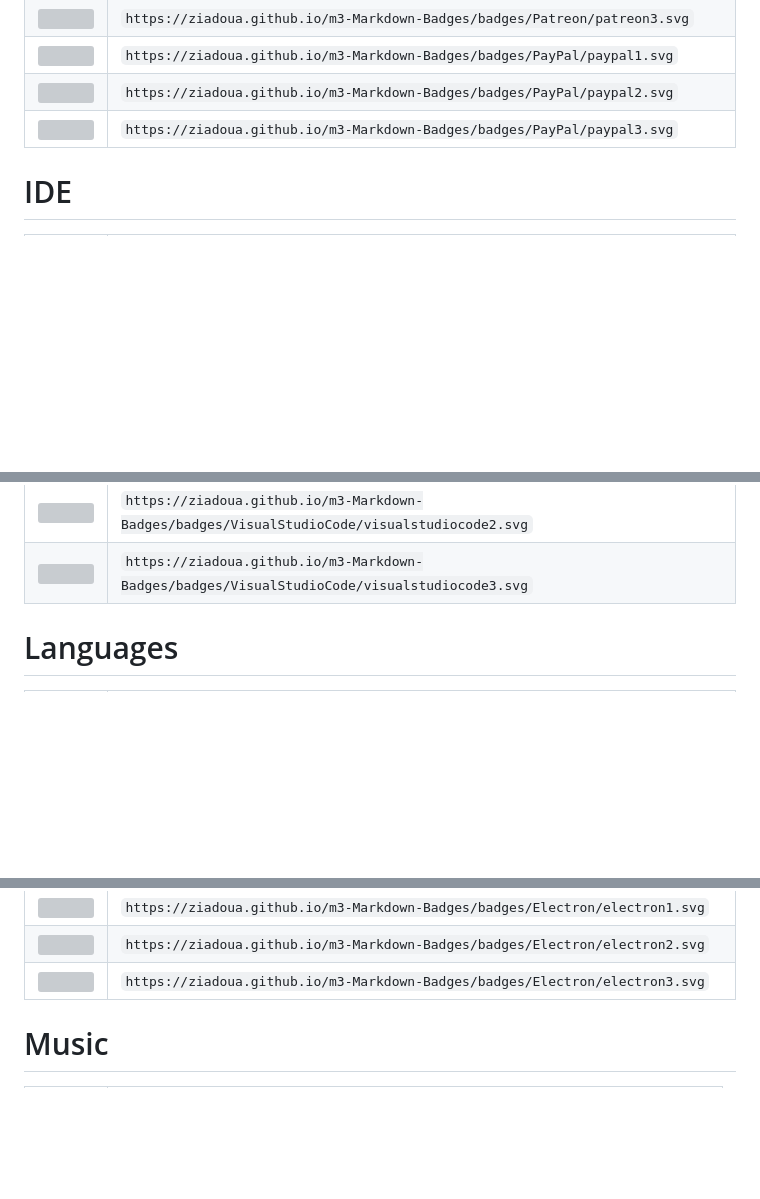
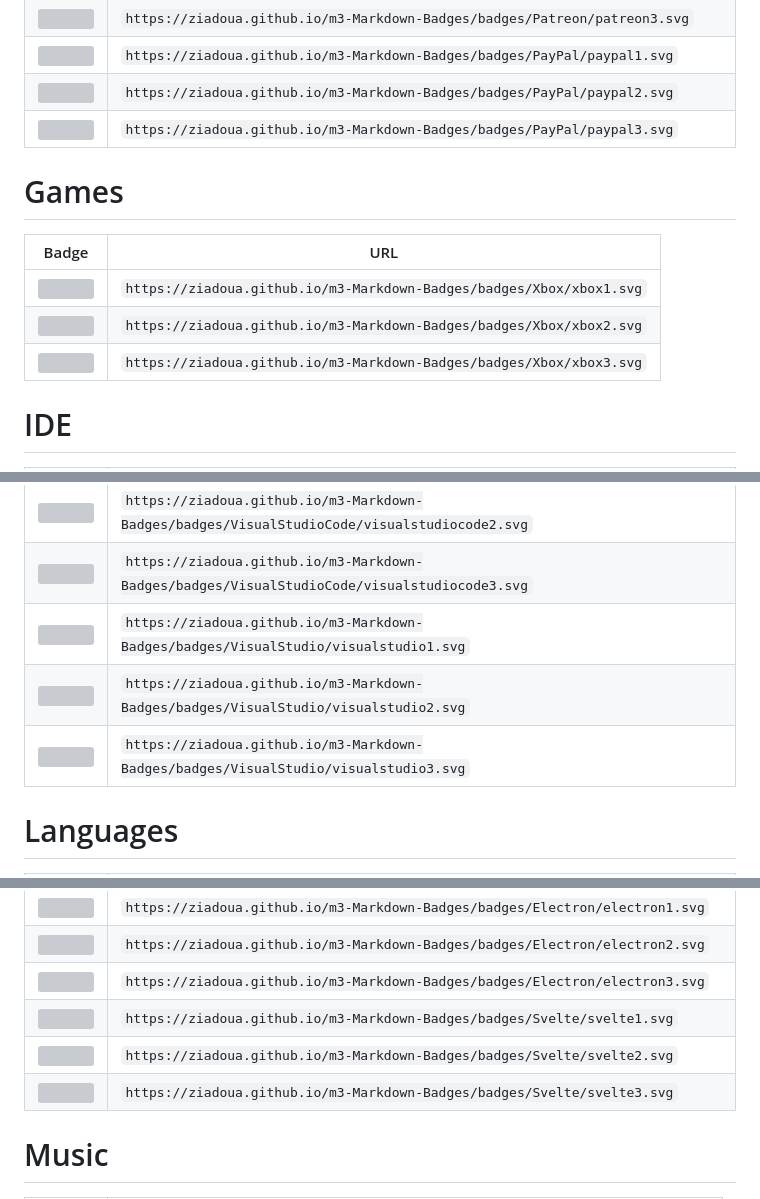
Before and after one commit to ziadOUA/m3-Markdown-Badges, a Markdown page: README.md, 3 parts joined by grey strips. GitHub-like rendering; blank space fills up the shorter version; grey boxes are pictures that could not be loaded.

Commit message:
Updated badge list

```diff
--- a/README.md
+++ b/README.md
@@ -130,6 +131,14 @@
 | <img src="https://ziadoua.github.io/m3-Markdown-Badges/badges/PayPal/paypal2.svg">             | `https://ziadoua.github.io/m3-Markdown-Badges/badges/PayPal/paypal2.svg`             |
 | <img src="https://ziadoua.github.io/m3-Markdown-Badges/badges/PayPal/paypal3.svg">             | `https://ziadoua.github.io/m3-Markdown-Badges/badges/PayPal/paypal3.svg`             |
 
+# Games
+
+| Badge                                                                          | URL                                                                  |
+|--------------------------------------------------------------------------------|----------------------------------------------------------------------|
+| <img src="https://ziadoua.github.io/m3-Markdown-Badges/badges/Xbox/xbox1.svg"> | `https://ziadoua.github.io/m3-Markdown-Badges/badges/Xbox/xbox1.svg` |
+| <img src="https://ziadoua.github.io/m3-Markdown-Badges/badges/Xbox/xbox2.svg"> | `https://ziadoua.github.io/m3-Markdown-Badges/badges/Xbox/xbox2.svg` |
+| <img src="https://ziadoua.github.io/m3-Markdown-Badges/badges/Xbox/xbox3.svg"> | `https://ziadoua.github.io/m3-Markdown-Badges/badges/Xbox/xbox3.svg` |
+
 # IDE
 
 | Badge                                                                                                  | URL                                                                                          |
@@ -146,6 +155,9 @@
 | <img src="https://ziadoua.github.io/m3-Markdown-Badges/badges/VisualStudioCode/visualstudiocode1.svg"> | `https://ziadoua.github.io/m3-Markdown-Badges/badges/VisualStudioCode/visualstudiocode1.svg` |
 | <img src="https://ziadoua.github.io/m3-Markdown-Badges/badges/VisualStudioCode/visualstudiocode2.svg"> | `https://ziadoua.github.io/m3-Markdown-Badges/badges/VisualStudioCode/visualstudiocode2.svg` |
 | <img src="https://ziadoua.github.io/m3-Markdown-Badges/badges/VisualStudioCode/visualstudiocode3.svg"> | `https://ziadoua.github.io/m3-Markdown-Badges/badges/VisualStudioCode/visualstudiocode3.svg` |
+| <img src="https://ziadoua.github.io/m3-Markdown-Badges/badges/VisualStudio/visualstudio1.svg">         | `https://ziadoua.github.io/m3-Markdown-Badges/badges/VisualStudio/visualstudio1.svg`         |
+| <img src="https://ziadoua.github.io/m3-Markdown-Badges/badges/VisualStudio/visualstudio2.svg">         | `https://ziadoua.github.io/m3-Markdown-Badges/badges/VisualStudio/visualstudio2.svg`         |
+| <img src="https://ziadoua.github.io/m3-Markdown-Badges/badges/VisualStudio/visualstudio3.svg">         | `https://ziadoua.github.io/m3-Markdown-Badges/badges/VisualStudio/visualstudio3.svg`         |
 
 # Languages
 
@@ -267,6 +279,9 @@
 | <img src="https://ziadoua.github.io/m3-Markdown-Badges/badges/Electron/electron1.svg">       | `https://ziadoua.github.io/m3-Markdown-Badges/badges/Electron/electron1.svg`       |
 | <img src="https://ziadoua.github.io/m3-Markdown-Badges/badges/Electron/electron2.svg">       | `https://ziadoua.github.io/m3-Markdown-Badges/badges/Electron/electron2.svg`       |
 | <img src="https://ziadoua.github.io/m3-Markdown-Badges/badges/Electron/electron3.svg">       | `https://ziadoua.github.io/m3-Markdown-Badges/badges/Electron/electron3.svg`       |
+| <img src="https://ziadoua.github.io/m3-Markdown-Badges/badges/Svelte/svelte1.svg">           | `https://ziadoua.github.io/m3-Markdown-Badges/badges/Svelte/svelte1.svg`           |
+| <img src="https://ziadoua.github.io/m3-Markdown-Badges/badges/Svelte/svelte2.svg">           | `https://ziadoua.github.io/m3-Markdown-Badges/badges/Svelte/svelte2.svg`           |
+| <img src="https://ziadoua.github.io/m3-Markdown-Badges/badges/Svelte/svelte3.svg">           | `https://ziadoua.github.io/m3-Markdown-Badges/badges/Svelte/svelte3.svg`           |
 
 # Music
 
```
Also changed, not shown: other parts of README.md (+1 -0 lines).
